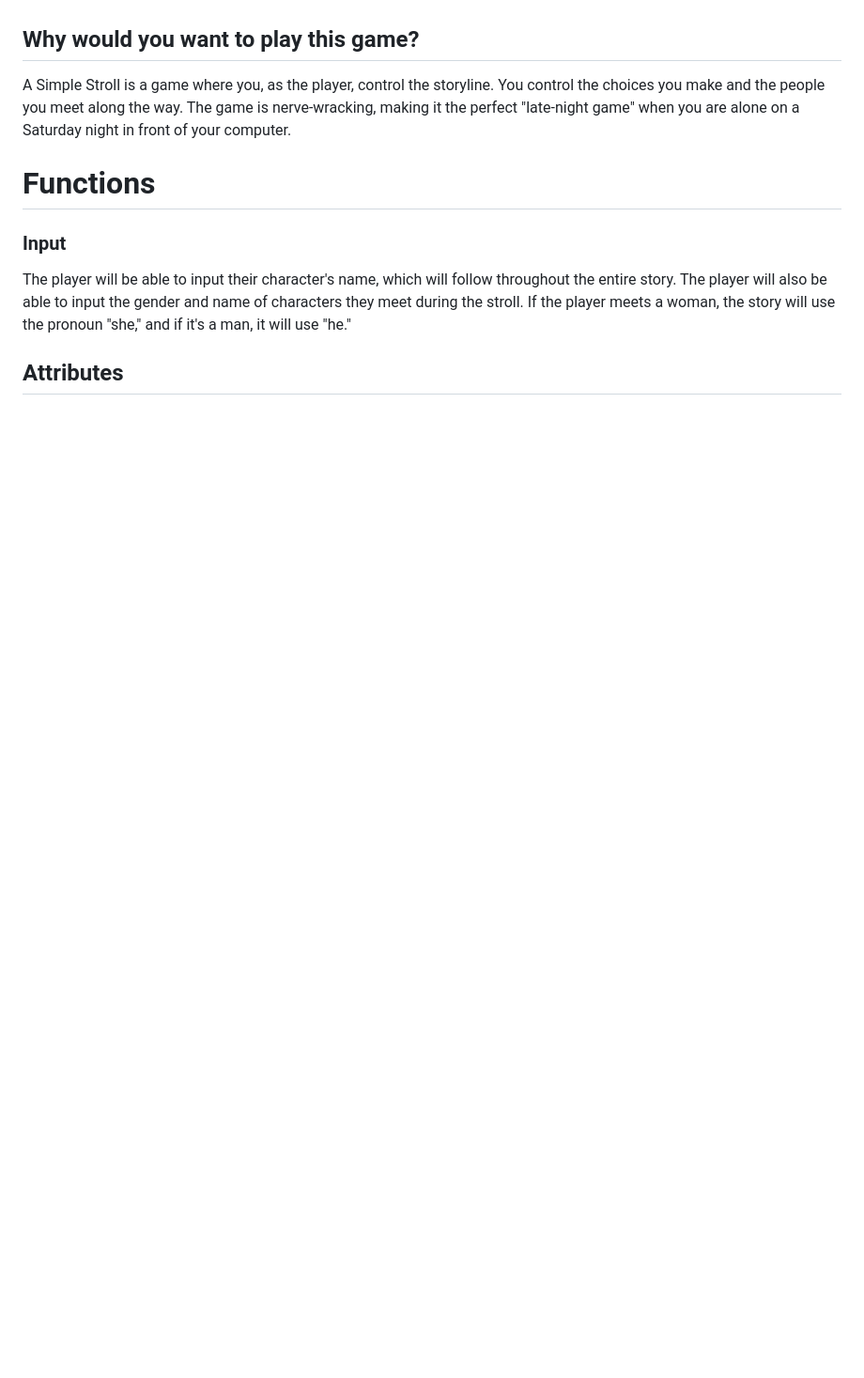
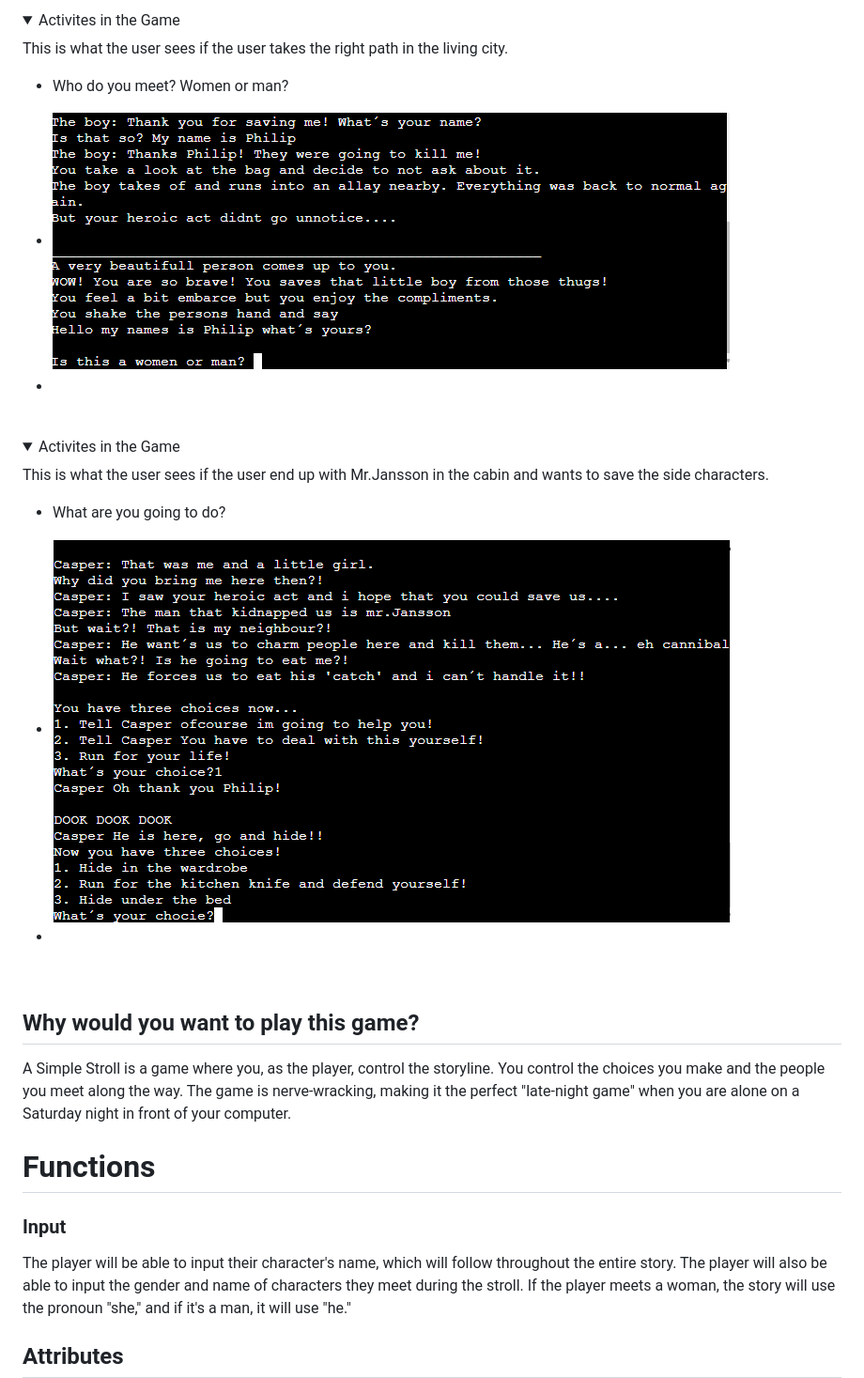
Before and after one commit to Philippos123/A-simple-stroll, a Markdown page: README.md, the part around the change printed below. Shown: that part at 94% size. GitHub-like rendering; pictures changed too: images/meet who stroll.png (added), images/val stroll.png (added); folded sections open; blank space fills up the shorter version.

```diff
--- a/README.md
+++ b/README.md
@@ -130,3 +161,29 @@ If the player loses to the game, they will recive a "Welcome to the afterlife" a
+</details><br>
+
+<details>
+    <summary>Activites in the Game </summary>
+    <p>This is what the user sees if the user takes the right path in the living city.  </p>
+    <ul>
+        <li>
+            <p>Who do you meet? Women or man? </p>
+        </li>
+        <li>
+            <img src="images/meet who stroll.png" alt="A screenshot of when the user is able to effect the story based on there preference. ">
+        </li>
+        <li>
+</details><br>
+<details>
+    <summary>Activites in the Game </summary>
+    <p>This is what the user sees if the user end up with Mr.Jansson in the cabin and wants to save the side characters.</p>
+    <ul>
+        <li>
+            <p>What are you going to do?</p>
+        </li>
+        <li>
+            <img src="images/val stroll.png" alt="A screenshot of when the user must make a choice of what to do.  ">
+        </li>
+        <li>
+</details><br>
 
 
 ## Why would you want to play this game?
```
Also changed, not shown: other parts of README.md (+32 -1 lines), images/main stroll.png (added), 1 other file.
